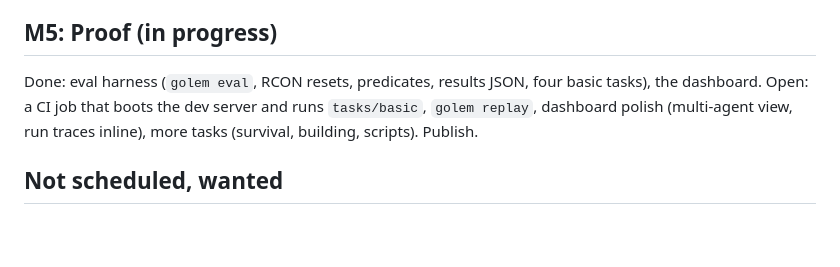
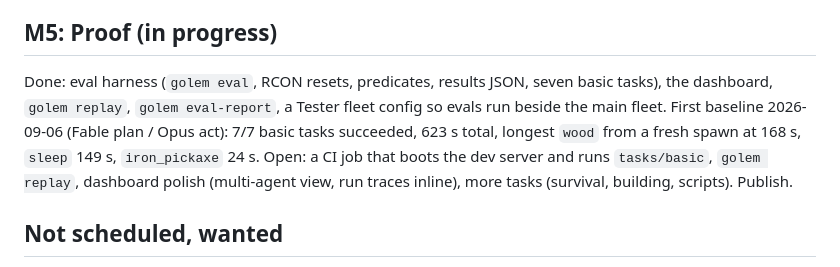
Before and after one commit to Solenopsisbot/Golem, a Markdown page: docs/ROADMAP.md, the part around the change. GitHub-like rendering; blank space fills up the shorter version.

Commit message:
Roadmap: first eval baseline
Co-Authored-By: Claude Fable 5.1 <noreply@anthropic.com>

```diff
--- a/docs/ROADMAP.md
+++ b/docs/ROADMAP.md
@@ -28,7 +28,7 @@ One hour on normal difficulty with a standing goal: stone tools, a dug shelter,
 Multiple agents in one process, fleet spawning from the launcher jar, the agent bus, conversations, peering between Golem processes, world index shared or per-agent by config.
 
 ## M5: Proof (in progress)
-Done: eval harness (`golem eval`, RCON resets, predicates, results JSON, four basic tasks), the dashboard. Open: a CI job that boots the dev server and runs `tasks/basic`, `golem replay`, dashboard polish (multi-agent view, run traces inline), more tasks (survival, building, scripts). Publish.
+Done: eval harness (`golem eval`, RCON resets, predicates, results JSON, seven basic tasks), the dashboard, `golem replay`, `golem eval-report`, a Tester fleet config so evals run beside the main fleet. First baseline 2026-09-06 (Fable plan / Opus act): 7/7 basic tasks succeeded, 623 s total, longest `wood` from a fresh spawn at 168 s, `sleep` 149 s, `iron_pickaxe` 24 s. Open: a CI job that boots the dev server and runs `tasks/basic`, `golem replay`, dashboard polish (multi-agent view, run traces inline), more tasks (survival, building, scripts). Publish.
 
 ## Not scheduled, wanted
 Top-down map, annotated screenshots, blueprints and `build`, Ayusami persona bridge, voice, cheap-model helpers via Logfare, session resume across restarts for non-Claude agents.
```
